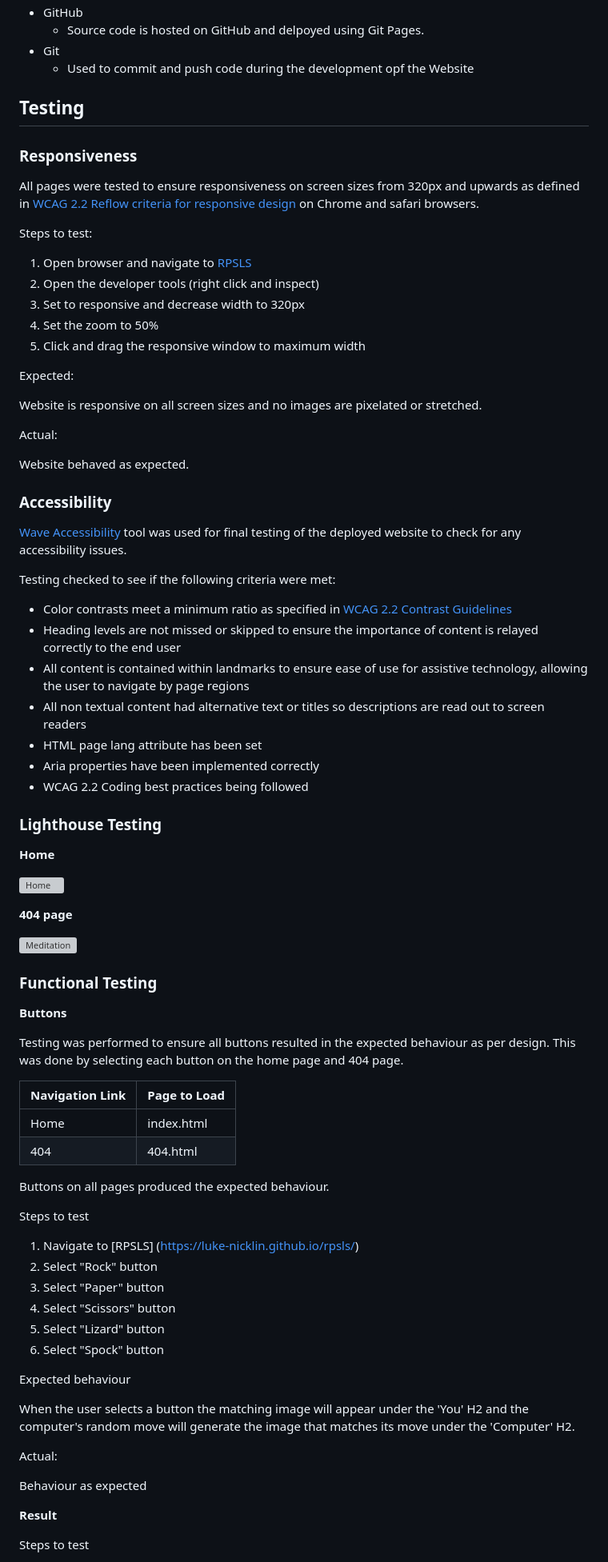
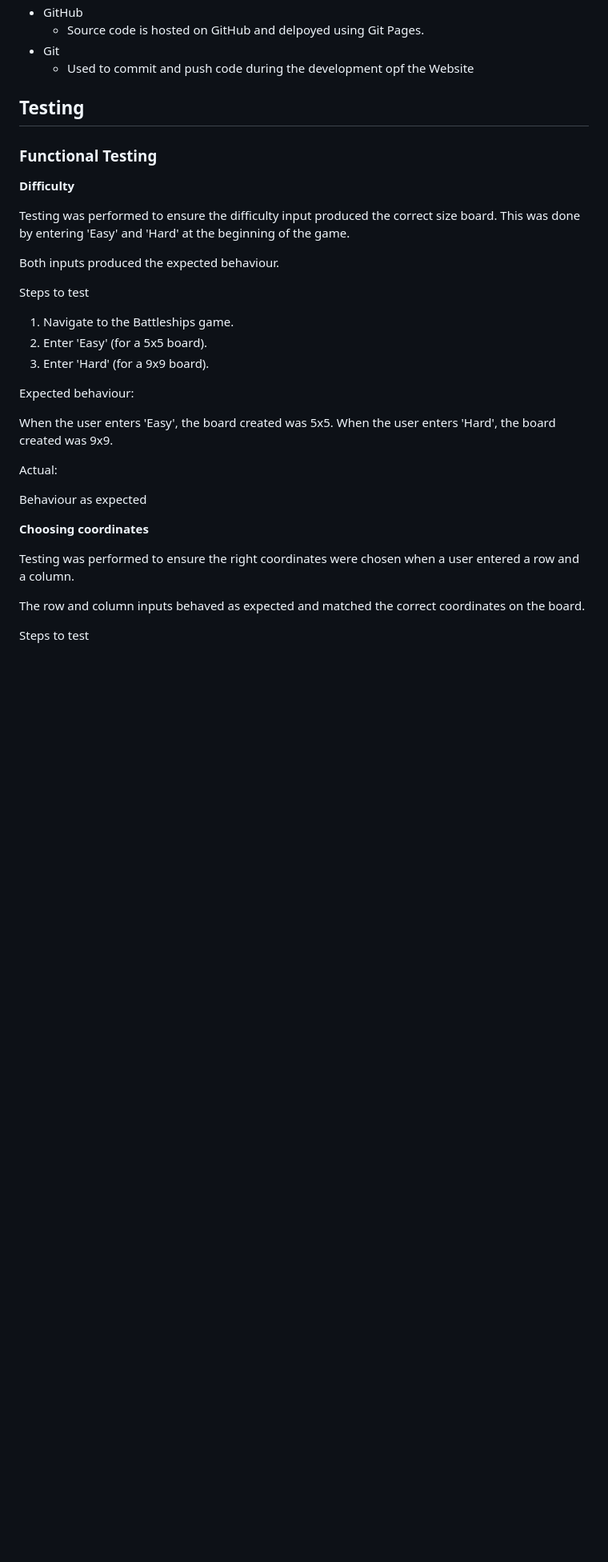
Before and after one commit to Luke-Nicklin/battleships, a Markdown page: README.md, the part around the change printed below. Shown: that part at 80% size. Rendered like a GitHub page; blank space fills up the shorter version; grey boxes are pictures that could not be loaded.

```diff
--- a/README.md
+++ b/README.md
@@ -91,81 +92,33 @@ __Number of hits__
 
 ## Testing
 
-### Responsiveness
-
-All pages were tested to ensure responsiveness on screen sizes from 320px and upwards as defined in [WCAG 2.2 Reflow criteria for responsive design](https://www.w3.org/WAI/WCAG22/Understanding/reflow.html) on Chrome and safari browsers.
-
-Steps to test:
-
-1. Open browser and navigate to [RPSLS](/https://luke-nicklin.github.io/rpsls/)
-2. Open the developer tools (right click and inspect)
-3. Set to responsive and decrease width to 320px
-4. Set the zoom to 50%
-5. Click and drag the responsive window to maximum width
-
-Expected:
-
-Website is responsive on all screen sizes and no images are pixelated or stretched.
-
-Actual:
-
-Website behaved as expected.
-
-### Accessibility
-
-[Wave Accessibility](https://wave.webaim.org/) tool was used for final testing of the deployed website to check for any accessibility issues.
-
-Testing checked to see if the following criteria were met:
-
-- Color contrasts meet a minimum ratio as specified in [WCAG 2.2 Contrast Guidelines](https://www.w3.org/WAI/WCAG22/Understanding/contrast-minimum.html)
-- Heading levels are not missed or skipped to ensure the importance of content is relayed correctly to the end user
-- All content is contained within landmarks to ensure ease of use for assistive technology, allowing the user to navigate by page regions
-- All non textual content had alternative text or titles so descriptions are read out to screen readers
-- HTML page lang attribute has been set
-- Aria properties have been implemented correctly
-- WCAG 2.2 Coding best practices being followed
-
-### Lighthouse Testing
-
-__Home__
-
-![Home](media/homepage-lighthouse.png)
-
-__404 page__
-
-![Meditation](media/404-lighthouse.png)
-
 ### Functional Testing
 
-**Buttons**
+**Difficulty**
 
-Testing was performed to ensure all buttons resulted in the expected behaviour as per design. This was done by selecting each button on the home page and 404 page.
+Testing was performed to ensure the difficulty input produced the correct size board. This was done by entering 'Easy' and 'Hard' at the beginning of the game.
 
-| Navigation Link | Page to Load     |
-| --------------- | ---------------  |
-| Home            | index.html       |
-| 404             | 404.html         |
-
-Buttons on all pages produced the expected behaviour.
+Both inputs produced the expected behaviour.
 
 Steps to test
 
-1. Navigate to [RPSLS] (https://luke-nicklin.github.io/rpsls/)
-2. Select "Rock" button
-3. Select "Paper" button
-2. Select "Scissors" button
-3. Select "Lizard" button
-2. Select "Spock" button
+1. Navigate to the Battleships game.
+2. Enter 'Easy' (for a 5x5 board).
+3. Enter 'Hard' (for a 9x9 board).
 
-Expected behaviour
+Expected behaviour:
 
-When the user selects a button the matching image will appear under the 'You' H2 and the computer's random move will generate the image that matches its move under the 'Computer' H2.
+When the user enters 'Easy', the board created was 5x5. When the user enters 'Hard', the board created was 9x9.
 
 Actual:
 
 Behaviour as expected
 
-**Result**
+**Choosing coordinates**
+
+Testing was performed to ensure the right coordinates were chosen when a user entered a row and a column.
+
+The row and column inputs behaved as expected and matched the correct coordinates on the board.
 
 Steps to test
 
```
Also changed, not shown: other parts of README.md (+82 -46 lines).
